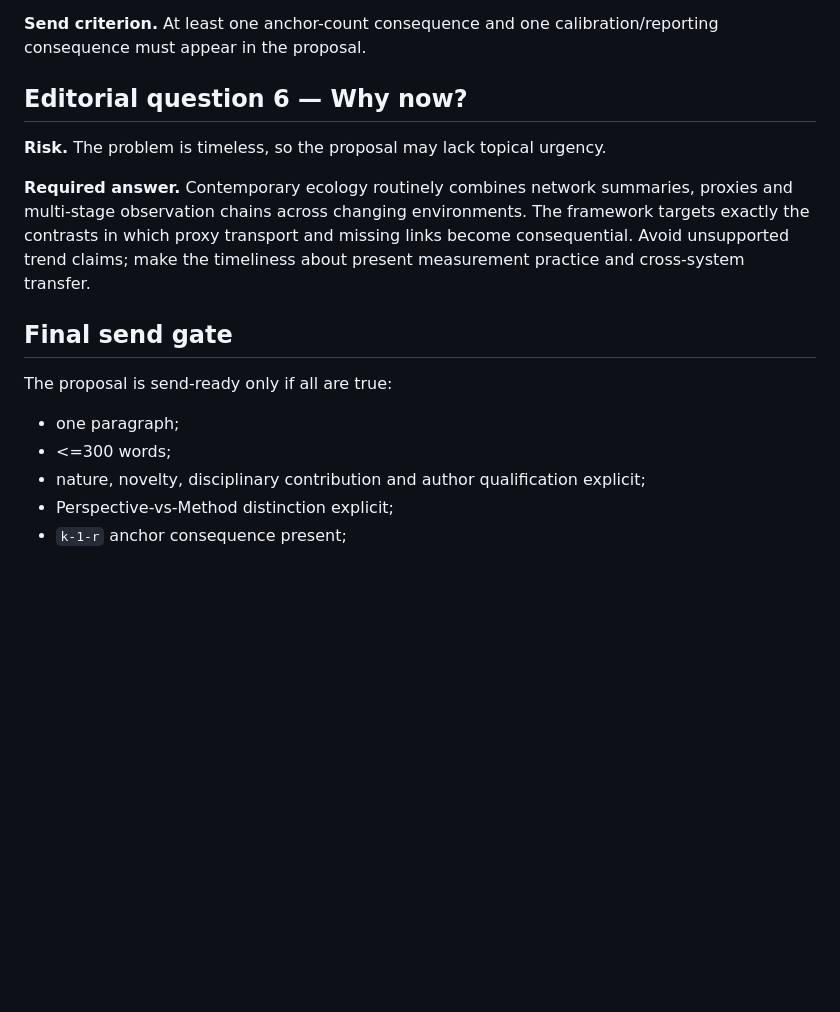
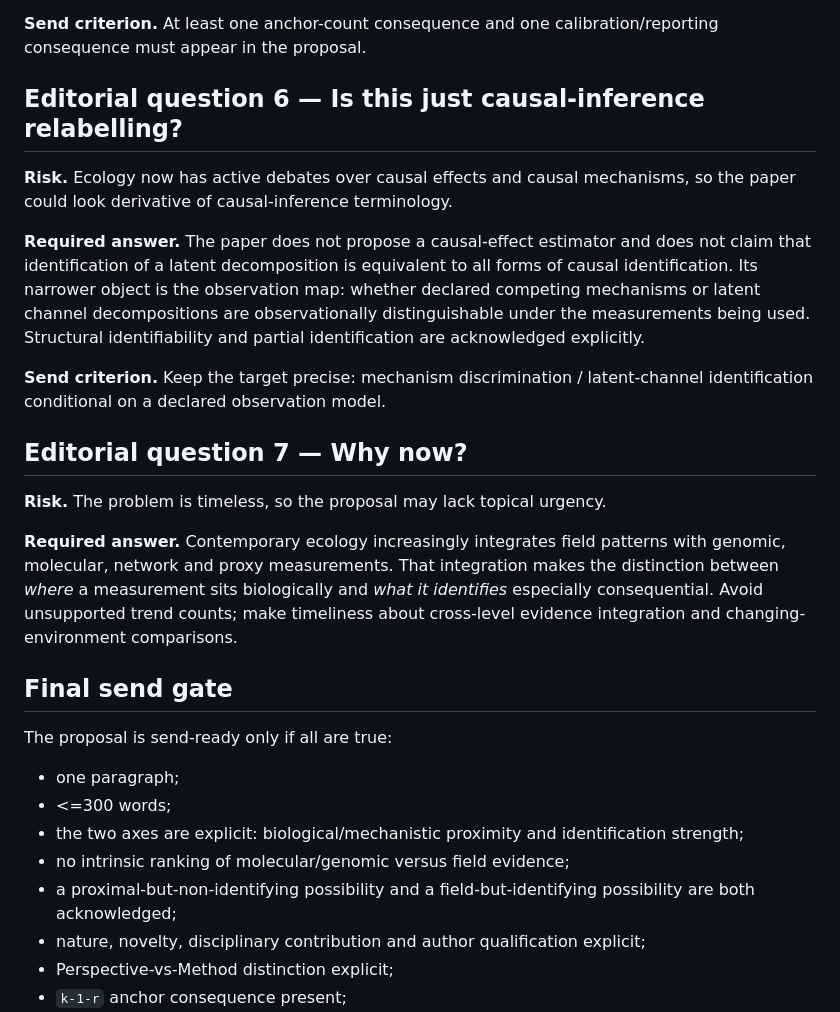
Before and after one commit to zuizui0223/microdonta, a Markdown page: paper/EL_PERSPECTIVE_EDITORIAL_AUDIT.md, the part around one of its changes. Rendered like a GitHub page; blank space fills up the shorter version.

```diff
--- a/paper/EL_PERSPECTIVE_EDITORIAL_AUDIT.md
+++ b/paper/EL_PERSPECTIVE_EDITORIAL_AUDIT.md
@@ -42,11 +42,19 @@ Status: send-gate audit for the boundary-paper proposal.
 
 **Send criterion.** At least one anchor-count consequence and one calibration/reporting consequence must appear in the proposal.
 
-## Editorial question 6 — Why now?
+## Editorial question 6 — Is this just causal-inference relabelling?
+
+**Risk.** Ecology now has active debates over causal effects and causal mechanisms, so the paper could look derivative of causal-inference terminology.
+
+**Required answer.** The paper does not propose a causal-effect estimator and does not claim that identification of a latent decomposition is equivalent to all forms of causal identification. Its narrower object is the observation map: whether declared competing mechanisms or latent channel decompositions are observationally distinguishable under the measurements being used. Structural identifiability and partial identification are acknowledged explicitly.
+
+**Send criterion.** Keep the target precise: mechanism discrimination / latent-channel identification conditional on a declared observation model.
+
+## Editorial question 7 — Why now?
 
 **Risk.** The problem is timeless, so the proposal may lack topical urgency.
 
-**Required answer.** Contemporary ecology routinely combines network summaries, proxies and multi-stage observation chains across changing environments. The framework targets exactly the contrasts in which proxy transport and missing links become consequential. Avoid unsupported trend claims; make the timeliness about present measurement practice and cross-system transfer.
+**Required answer.** Contemporary ecology increasingly integrates field patterns with genomic, molecular, network and proxy measurements. That integration makes the distinction between *where* a measurement sits biologically and *what it identifies* especially consequential. Avoid unsupported trend counts; make timeliness about cross-level evidence integration and changing-environment comparisons.
 
 ## Final send gate
 
@@ -54,6 +62,9 @@ The proposal is send-ready only if all are true:
 
 - one paragraph;
 - <=300 words;
+- the two axes are explicit: biological/mechanistic proximity and identification strength;
+- no intrinsic ranking of molecular/genomic versus field evidence;
+- a proximal-but-non-identifying possibility and a field-but-identifying possibility are both acknowledged;
 - nature, novelty, disciplinary contribution and author qualification explicit;
 - Perspective-vs-Method distinction explicit;
 - `k-1-r` anchor consequence present;
```
Also changed, not shown: other parts of paper/EL_PERSPECTIVE_EDITORIAL_AUDIT.md (+12 -12 lines).
